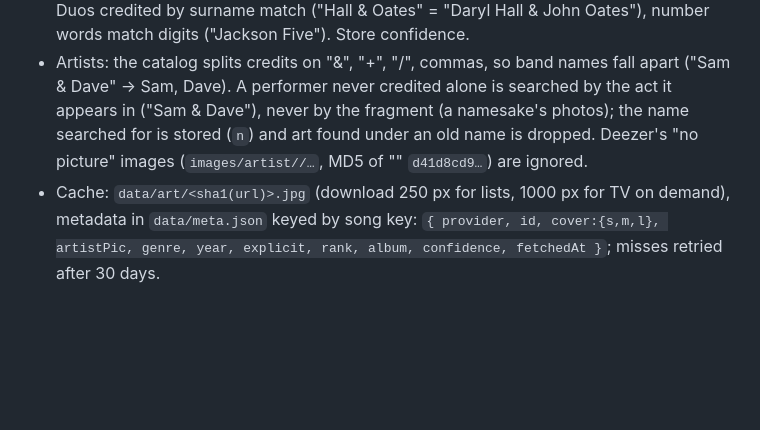
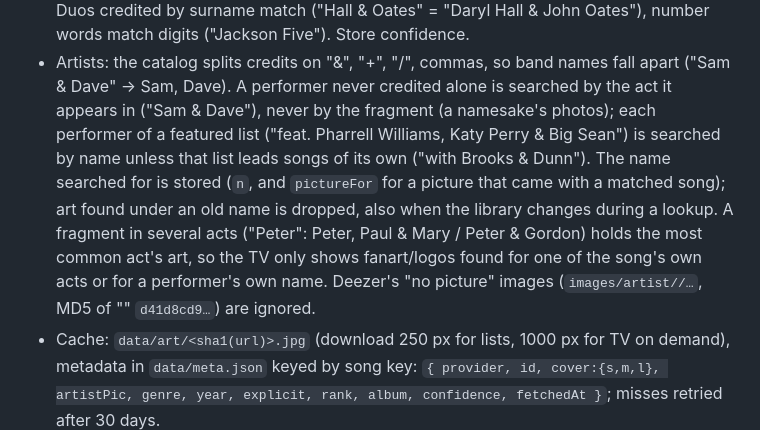
Before and after one commit to blearymoth/OpenKaraoke, a Markdown page: docs/PLAN.md, the part around the change. Drawn GitHub-style; blank space fills up the shorter version.

Commit message:
Docs: featured lists, band members in several acts, pictureFor
Co-Authored-By: Claude Opus 5.5 <noreply@anthropic.com>
Claude-Session: https://claude.ai/code/session_01JQCDuqk4ojiEVUFAswTZJt

```diff
--- a/docs/PLAN.md
+++ b/docs/PLAN.md
@@ -424,9 +424,14 @@ Game tab appears when a game is active (answer/vote UIs). Must work on iOS Safar
   match digits ("Jackson Five"). Store confidence.
 - Artists: the catalog splits credits on "&", "+", "/", commas, so band names fall apart
   ("Sam & Dave" → Sam, Dave). A performer never credited alone is searched by the act it
-  appears in ("Sam & Dave"), never by the fragment (a namesake's photos); the name searched for
-  is stored (`n`) and art found under an old name is dropped. Deezer's "no picture" images
-  (`images/artist//…`, MD5 of "" `d41d8cd9…`) are ignored.
+  appears in ("Sam & Dave"), never by the fragment (a namesake's photos); each performer of a
+  featured list ("feat. Pharrell Williams, Katy Perry & Big Sean") is searched by name unless
+  that list leads songs of its own ("with Brooks & Dunn"). The name searched for is stored
+  (`n`, and `pictureFor` for a picture that came with a matched song); art found under an old
+  name is dropped, also when the library changes during a lookup. A fragment in several acts
+  ("Peter": Peter, Paul & Mary / Peter & Gordon) holds the most common act's art, so the TV only
+  shows fanart/logos found for one of the song's own acts or for a performer's own name.
+  Deezer's "no picture" images (`images/artist//…`, MD5 of "" `d41d8cd9…`) are ignored.
 - Cache: `data/art/<sha1(url)>.jpg` (download 250 px for lists, 1000 px for TV on demand),
   metadata in `data/meta.json` keyed by song key: `{ provider, id, cover:{s,m,l}, artistPic,
   genre, year, explicit, rank, album, confidence, fetchedAt }`; misses retried after 30 days.
```
